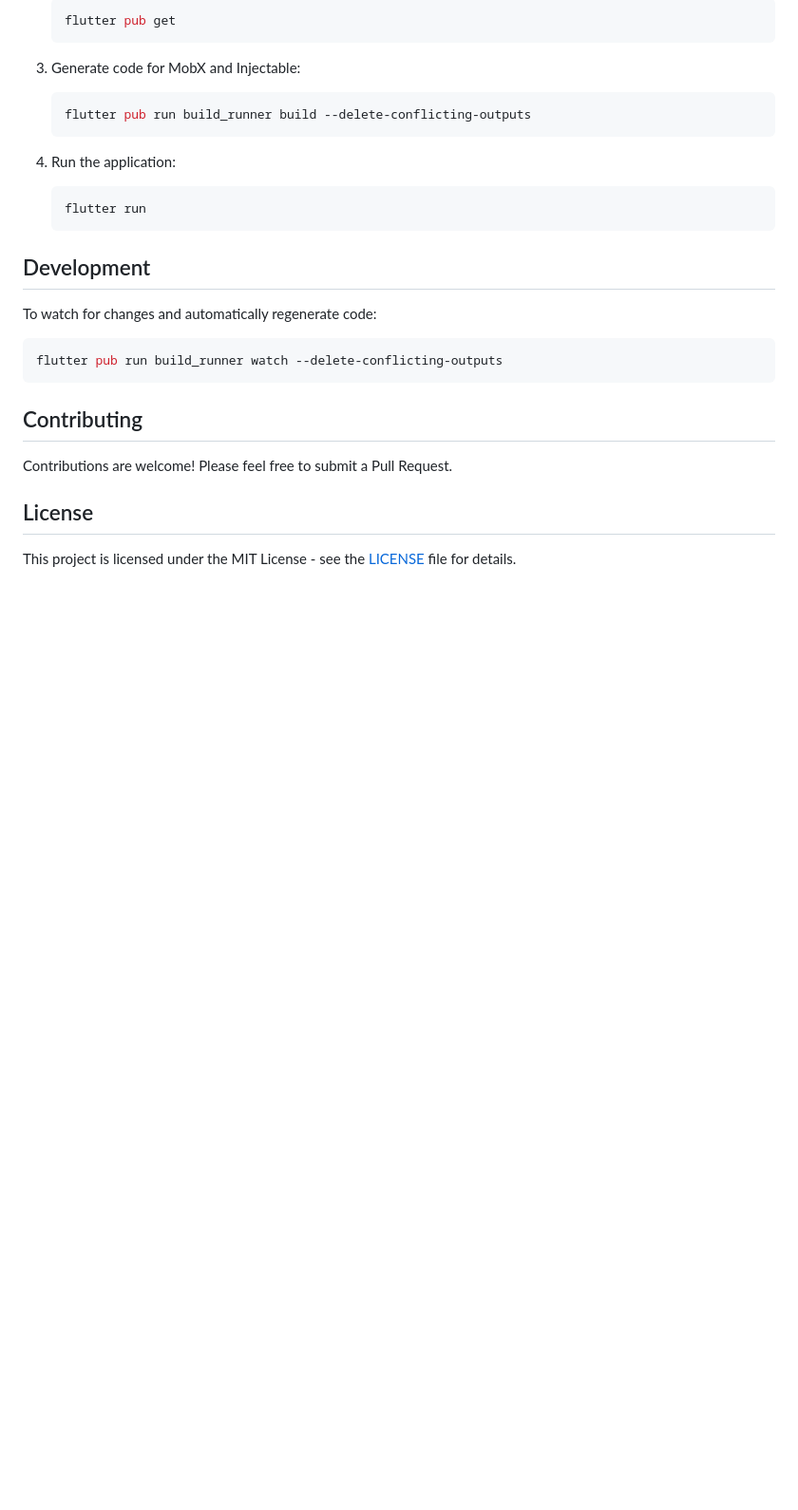
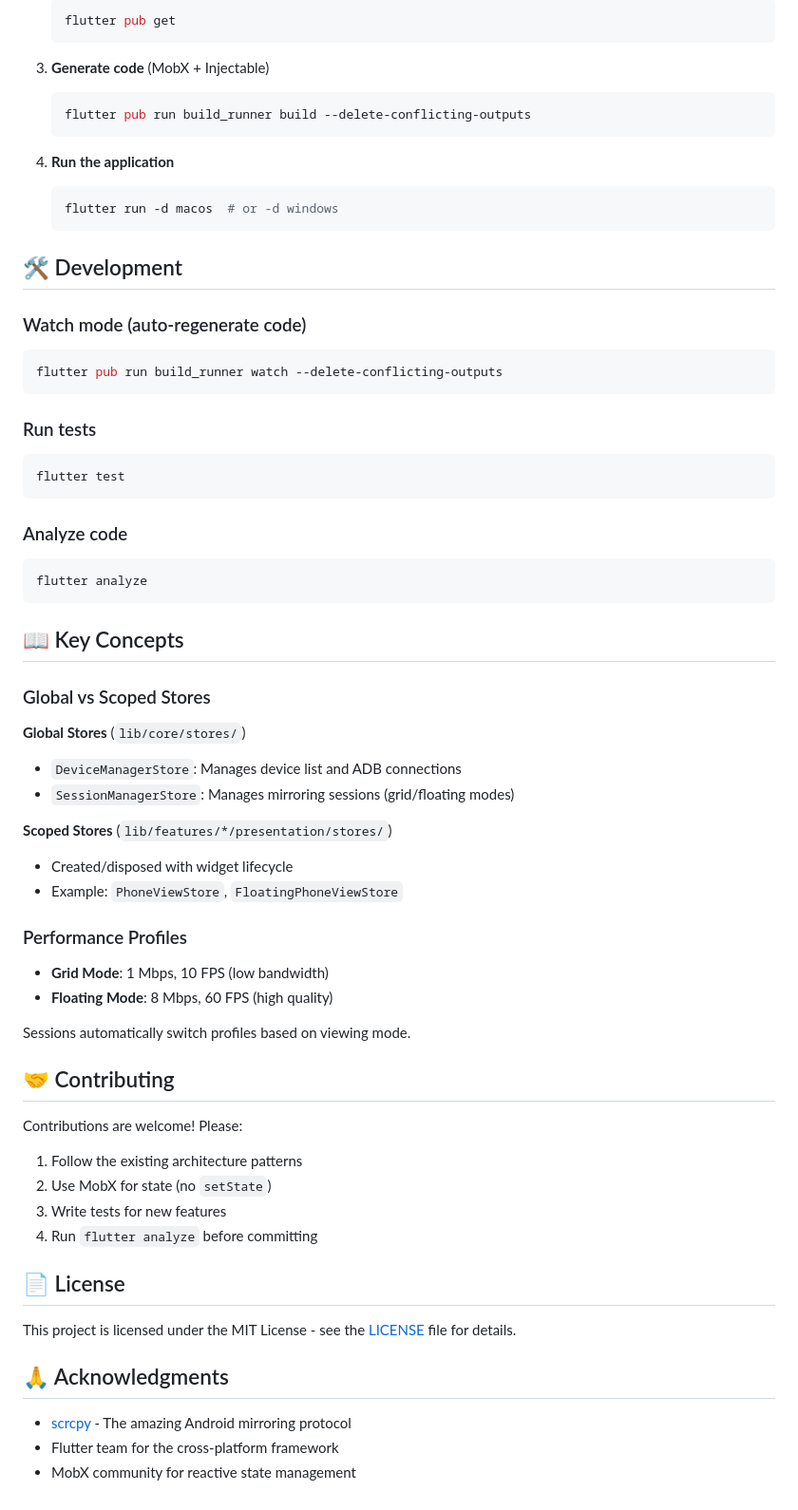
Before and after one commit to anhkiet-201/-scraki, a Markdown page: README.md, the part around one of its changes. Shown at 95% size. Drawn GitHub-style; blank space fills up the shorter version.

````diff
--- a/README.md
+++ b/README.md
@@ -61,31 +84,75 @@ Scraki follows **Clean Architecture** principles with a feature-based folder str
 
-    ```bash
-    flutter pub get
-    ```
+   ```bash
+   flutter pub get
+   ```
 
-3.  Generate code for MobX and Injectable:
+3. **Generate code** (MobX + Injectable)
 
-    ```bash
-    flutter pub run build_runner build --delete-conflicting-outputs
-    ```
+   ```bash
+   flutter pub run build_runner build --delete-conflicting-outputs
+   ```
 
-4.  Run the application:
-    ```bash
-    flutter run
-    ```
+4. **Run the application**
+   ```bash
+   flutter run -d macos  # or -d windows
+   ```
 
-## Development
+## 🛠️ Development
 
-To watch for changes and automatically regenerate code:
+### Watch mode (auto-regenerate code)
 
 ```bash
 flutter pub run build_runner watch --delete-conflicting-outputs
 ```
 
-## Contributing
+### Run tests
 
-Contributions are welcome! Please feel free to submit a Pull Request.
+```bash
+flutter test
+```
 
-## License
+### Analyze code
+
+```bash
+flutter analyze
+```
+
+## 📖 Key Concepts
+
+### Global vs Scoped Stores
+
+**Global Stores** (`lib/core/stores/`)
+
+- `DeviceManagerStore`: Manages device list and ADB connections
+- `SessionManagerStore`: Manages mirroring sessions (grid/floating modes)
+
+**Scoped Stores** (`lib/features/*/presentation/stores/`)
+
+- Created/disposed with widget lifecycle
+- Example: `PhoneViewStore`, `FloatingPhoneViewStore`
+
+### Performance Profiles
+
+- **Grid Mode**: 1 Mbps, 10 FPS (low bandwidth)
+- **Floating Mode**: 8 Mbps, 60 FPS (high quality)
+
+Sessions automatically switch profiles based on viewing mode.
+
+## 🤝 Contributing
+
+Contributions are welcome! Please:
+
+1. Follow the existing architecture patterns
+2. Use MobX for state (no `setState`)
+3. Write tests for new features
+4. Run `flutter analyze` before committing
+
+## 📄 License
 
 This project is licensed under the MIT License - see the [LICENSE](LICENSE) file for details.
+
+## 🙏 Acknowledgments
+
+- [scrcpy](https://github.com/Genymobile/scrcpy) - The amazing Android mirroring protocol
+- Flutter team for the cross-platform framework
+- MobX community for reactive state management
````
Also changed, not shown: other parts of README.md (+63 -40 lines), ARCHITECTURE.md (+262 -73 lines).
